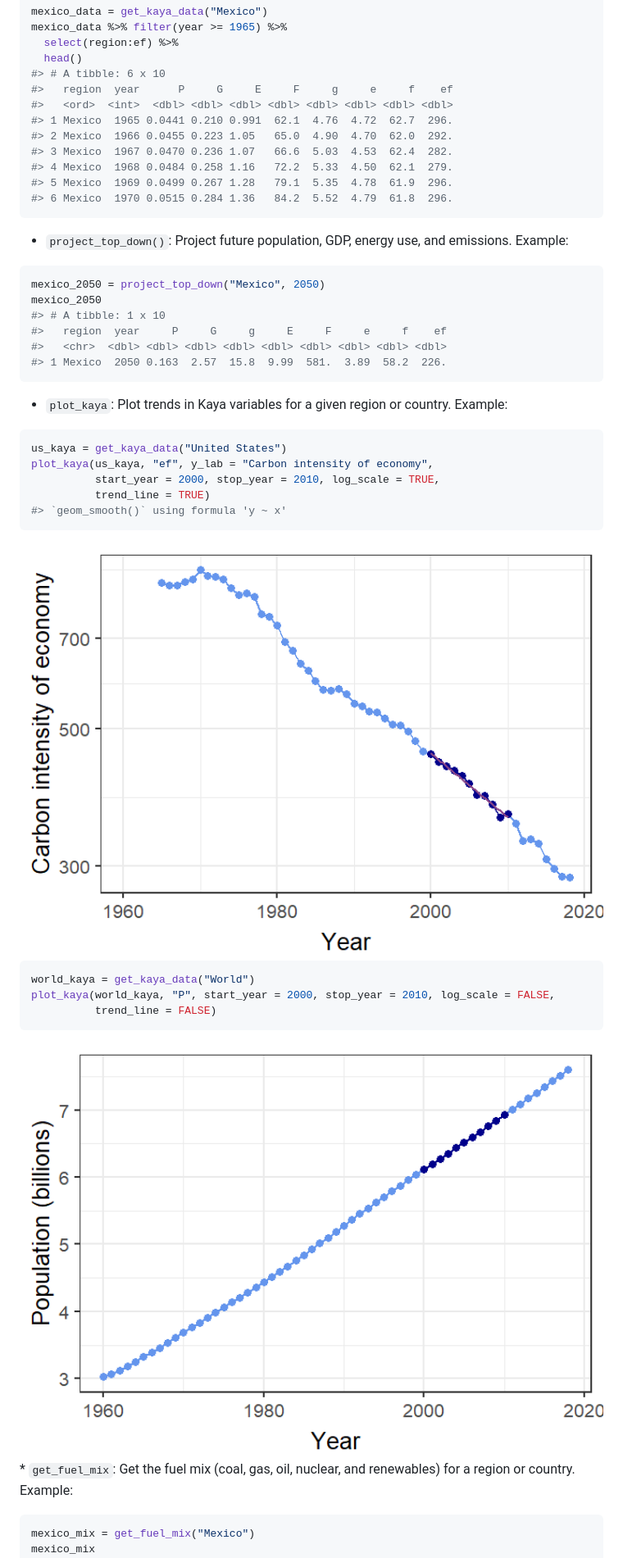
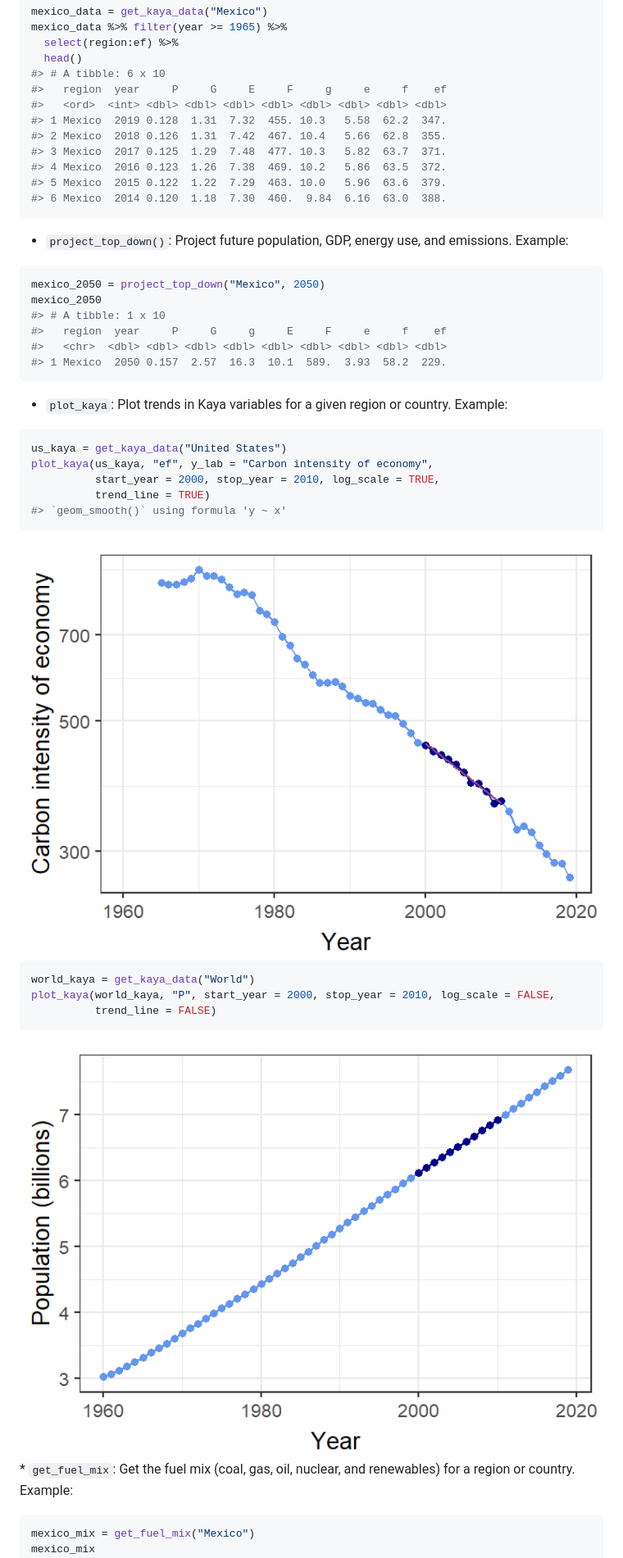
Before and after one commit to jonathan-g/kayadata, a Markdown page: README.md, the part around the change printed below. Shown: that part at 82% size. Drawn GitHub-style; pictures changed too: man/figures/README-plot-kaya-1.png, man/figures/README-plot-kaya-world-1.png.

````diff
--- a/README.md
+++ b/README.md
@@ -37,14 +37,14 @@ mexico_data %>% filter(year >= 1965) %>%
   select(region:ef) %>%
   head()
 #> # A tibble: 6 x 10
-#>   region  year      P     G     E     F     g     e     f    ef
-#>   <ord>  <int>  <dbl> <dbl> <dbl> <dbl> <dbl> <dbl> <dbl> <dbl>
-#> 1 Mexico  1965 0.0441 0.210 0.991  62.1  4.76  4.72  62.7  296.
-#> 2 Mexico  1966 0.0455 0.223 1.05   65.0  4.90  4.70  62.0  292.
-#> 3 Mexico  1967 0.0470 0.236 1.07   66.6  5.03  4.53  62.4  282.
-#> 4 Mexico  1968 0.0484 0.258 1.16   72.2  5.33  4.50  62.1  279.
-#> 5 Mexico  1969 0.0499 0.267 1.28   79.1  5.35  4.78  61.9  296.
-#> 6 Mexico  1970 0.0515 0.284 1.36   84.2  5.52  4.79  61.8  296.
+#>   region  year     P     G     E     F     g     e     f    ef
+#>   <ord>  <int> <dbl> <dbl> <dbl> <dbl> <dbl> <dbl> <dbl> <dbl>
+#> 1 Mexico  2019 0.128  1.31  7.32  455. 10.3   5.58  62.2  347.
+#> 2 Mexico  2018 0.126  1.31  7.42  467. 10.4   5.66  62.8  355.
+#> 3 Mexico  2017 0.125  1.29  7.48  477. 10.3   5.82  63.7  371.
+#> 4 Mexico  2016 0.123  1.26  7.38  469. 10.2   5.86  63.5  372.
+#> 5 Mexico  2015 0.122  1.22  7.29  463. 10.0   5.96  63.6  379.
+#> 6 Mexico  2014 0.120  1.18  7.30  460.  9.84  6.16  63.0  388.
 ```
 
 -   `project_top_down()`: Project future population, GDP, energy use,
@@ -56,7 +56,7 @@ mexico_2050
 #> # A tibble: 1 x 10
 #>   region  year     P     G     g     E     F     e     f    ef
 #>   <chr>  <dbl> <dbl> <dbl> <dbl> <dbl> <dbl> <dbl> <dbl> <dbl>
-#> 1 Mexico  2050 0.163  2.57  15.8  9.99  581.  3.89  58.2  226.
+#> 1 Mexico  2050 0.157  2.57  16.3  10.1  589.  3.93  58.2  229.
 ```
 
 -   `plot_kaya`: Plot trends in Kaya variables for a given region or
````
Also changed, not shown: other parts of README.md (+8 -7 lines), man/figures/README-plot-fuel-mix-1.png, 2 other files.
